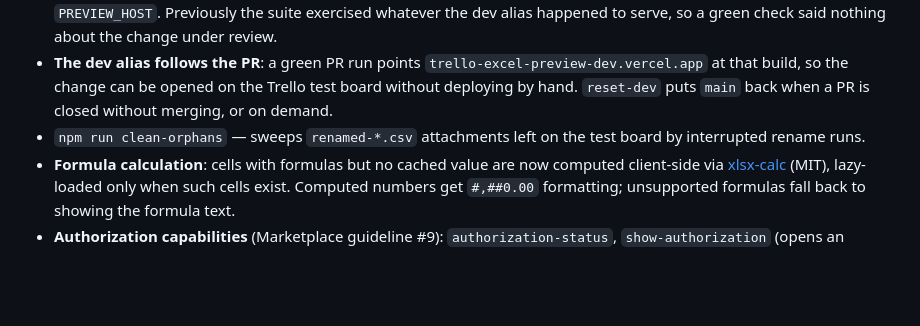
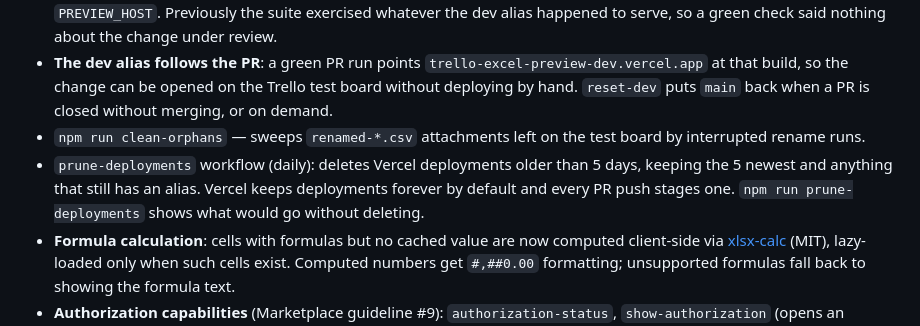
Before and after one commit to oonufrienko/trello-excel-preview, a Markdown page: CHANGELOG.md, the part around the change. GitHub-like rendering; blank space fills up the shorter version.

Commit message:
docs(changelog): note the deployment pruning workflow
Co-Authored-By: Claude Opus 5 <noreply@anthropic.com>

```diff
--- a/CHANGELOG.md
+++ b/CHANGELOG.md
@@ -11,6 +11,7 @@ The format is based on [Keep a Changelog](https://keepachangelog.com/en/1.1.0/),
 - **Pull requests are tested against their own build**: an e2e run stages the PR's build and points the suite at it via `PREVIEW_HOST`. Previously the suite exercised whatever the dev alias happened to serve, so a green check said nothing about the change under review.
 - **The dev alias follows the PR**: a green PR run points `trello-excel-preview-dev.vercel.app` at that build, so the change can be opened on the Trello test board without deploying by hand. `reset-dev` puts `main` back when a PR is closed without merging, or on demand.
 - `npm run clean-orphans` — sweeps `renamed-*.csv` attachments left on the test board by interrupted rename runs.
+- `prune-deployments` workflow (daily): deletes Vercel deployments older than 5 days, keeping the 5 newest and anything that still has an alias. Vercel keeps deployments forever by default and every PR push stages one. `npm run prune-deployments` shows what would go without deleting.
 - **Formula calculation**: cells with formulas but no cached value are now computed client-side via [xlsx-calc](https://github.com/fabiooshiro/xlsx-calc) (MIT), lazy-loaded only when such cells exist. Computed numbers get `#,##0.00` formatting; unsupported formulas fall back to showing the formula text.
 - **Authorization capabilities** (Marketplace guideline #9): `authorization-status`, `show-authorization` (opens an Authorize popup), and `show-settings` (Connect/Disconnect panel at `/api/settings-html`).
 - **On-enable welcome modal** (`welcome.html`) shown the first time the Power-Up is enabled on a board.
```
